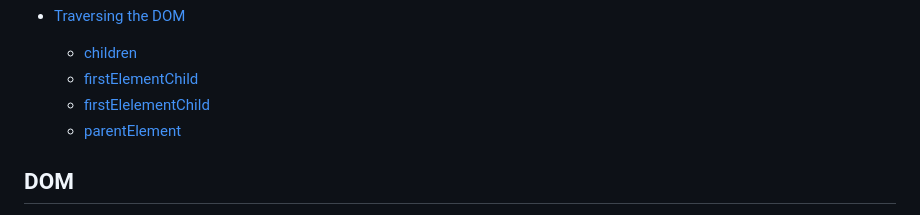
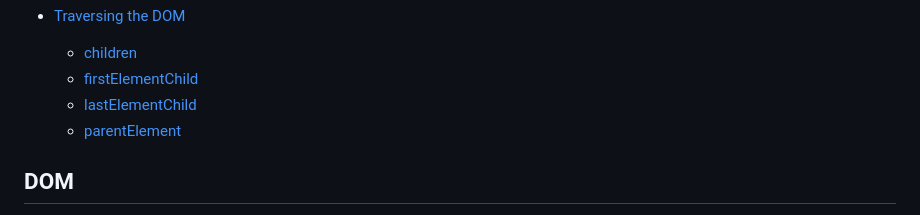
Before and after one commit to Lexicon-LTU-2024/lecture-4-july, a Markdown page: README.md, the part around the change. Drawn GitHub-style; folded sections open.

```diff
--- a/README.md
+++ b/README.md
@@ -49,7 +49,7 @@
 - [Traversing the DOM](#traversing-the-dom)
   - [children](#children)
   - [firstElementChild](#firstelementchild)
-  - [firstElelementChild](#lastelementchild)
+  - [lastElementChild](#lastelementchild)
   - [parentElement](#parentelement)
 
 </details>
```
